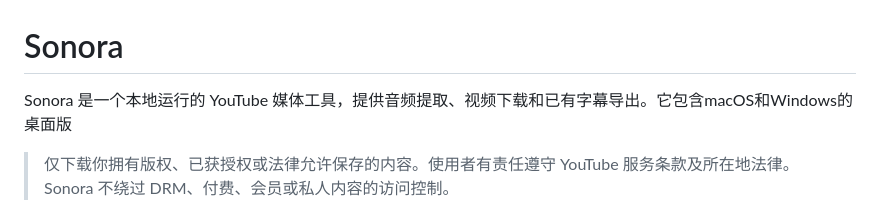
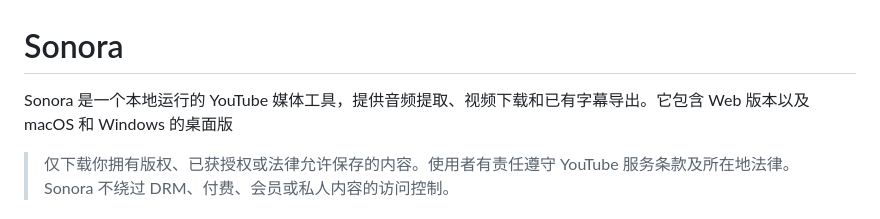
Before and after one commit to IdrisDixon/Sonora-Downloader, a Markdown page: README.md, the part around the change. Rendered like a GitHub page.

Commit message:
Add web version mention to README
Updated README to mention web version availability.

```diff
--- a/README.md
+++ b/README.md
@@ -1,6 +1,6 @@
 # Sonora
 
-Sonora 是一个本地运行的 YouTube 媒体工具，提供音频提取、视频下载和已有字幕导出。它包含macOS和Windows的桌面版
+Sonora 是一个本地运行的 YouTube 媒体工具，提供音频提取、视频下载和已有字幕导出。它包含 Web 版本以及 macOS 和 Windows 的桌面版
 
 > 仅下载你拥有版权、已获授权或法律允许保存的内容。使用者有责任遵守 YouTube 服务条款及所在地法律。Sonora 不绕过 DRM、付费、会员或私人内容的访问控制。
 
```
